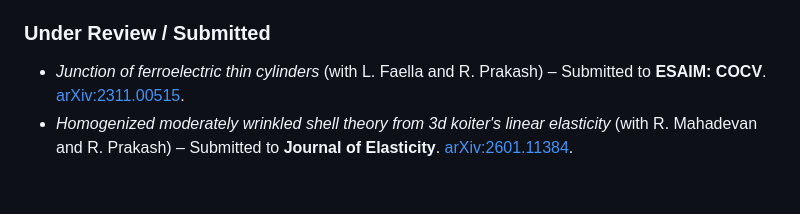
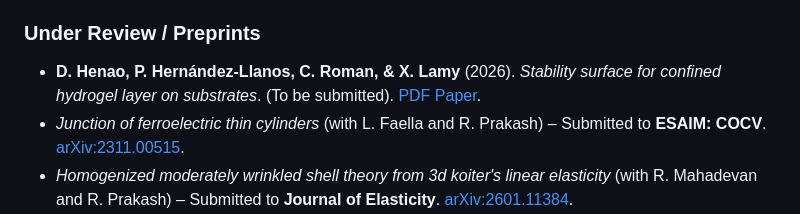
Before and after one commit to pedrohernandez-jpg/pedrohernandez-jpg.github.io, a Markdown page: README.md, the part around the change. Rendered like a GitHub page; blank space fills up the shorter version.

Commit message:
Revise review section and add preprint entry
Updated the section title from 'Under Review / Submitted' to 'Under Review / Preprints' and added a new preprint entry.

```diff
--- a/README.md
+++ b/README.md
@@ -67,8 +67,9 @@ I have experience developing scientific code applied to solving and simulating P
 * **L. Carbone, A. Gaudiello, & P. Hernández-Llanos** (2020). *T-junction of ferroelectric wires*. **ESAIM: Mathematical Modelling and Numerical Analysis (ESAIM: M2AN)**, 54(5), 1429-1463. [DOI: 10.1051/m2an/20200001](https://doi.org/10.1051/m2an/20200001).
 * **P. Hernández-Llanos, Y. Quintana, & A. Urieles** (2015). *About extensions of generalized apostol-type polynomials*. **Results in Mathematics**, 68, 203-225. [DOI: 10.1007/s00025-014-0430-2](https://doi.org/10.1007/s00025-014-0430-2).
 
-### Under Review / Submitted
+### Under Review / Preprints
 
+* **D. Henao, P. Hernández-Llanos, C. Roman, & X. Lamy** (2026). *Stability surface for confined hydrogel layer on substrates*. (To be submitted). [PDF Paper](https://pedrohernandez-jpg.github.io/Paper1version2026.pdf).
 * *Junction of ferroelectric thin cylinders* (with L. Faella and R. Prakash) – Submitted to **ESAIM: COCV**. [arXiv:2311.00515](https://doi.org/10.48550/arXiv.2311.00515).
 * *Homogenized moderately wrinkled shell theory from 3d koiter's linear elasticity* (with R. Mahadevan and R. Prakash) – Submitted to **Journal of Elasticity**. [arXiv:2601.11384](https://arxiv.org/abs/2601.11384).
 
```
